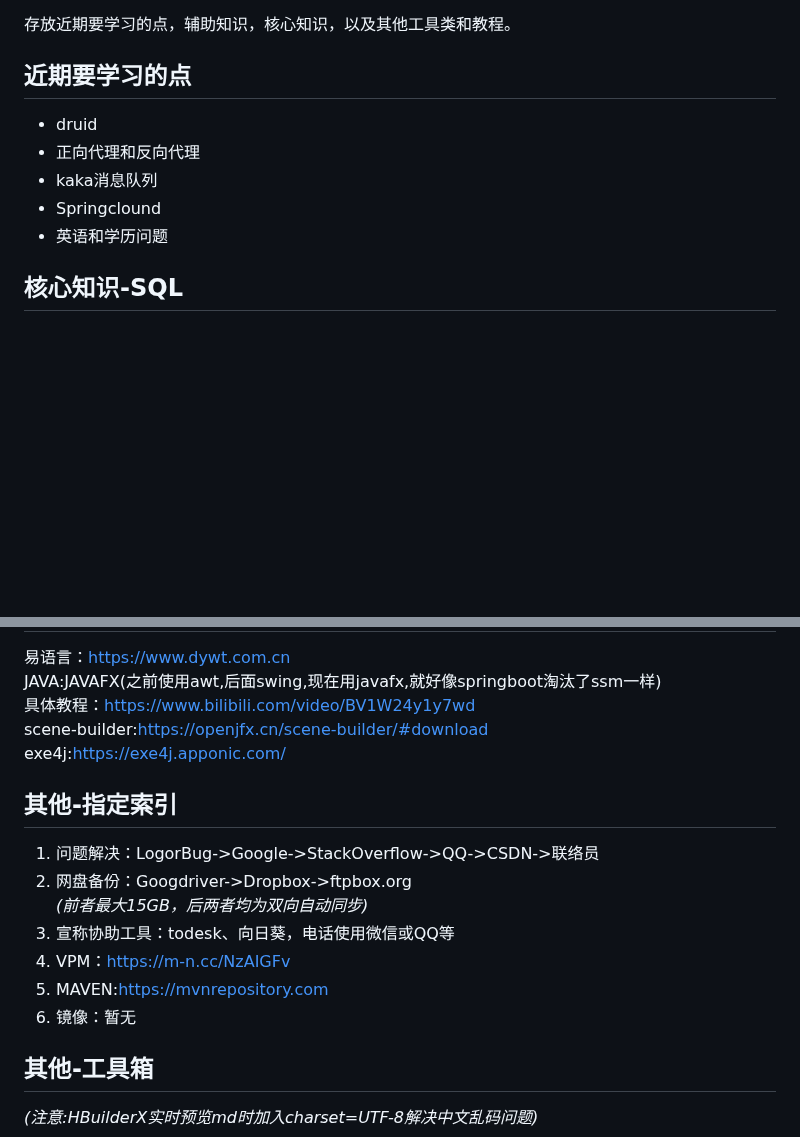
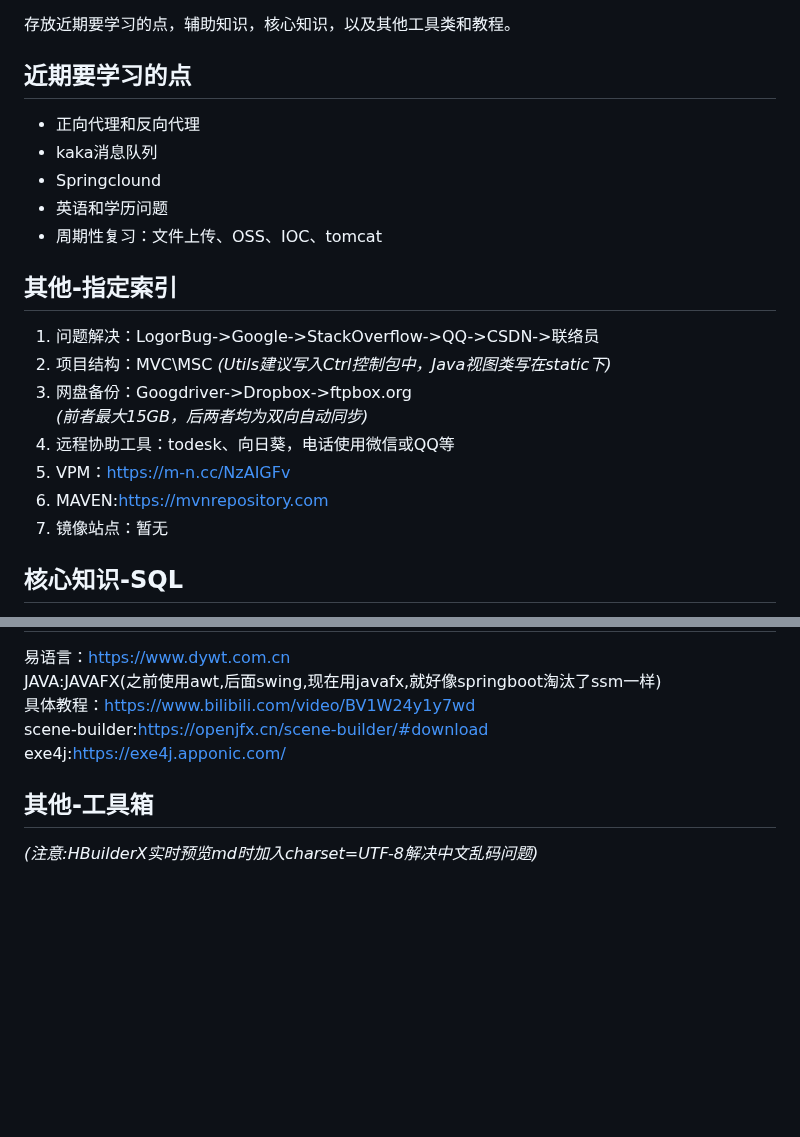
Before and after one commit to minknown/know, a Markdown page: README.md, 2 parts joined by grey strips. Drawn GitHub-style; blank space fills up the shorter version.

```diff
--- a/README.md
+++ b/README.md
@@ -2,11 +2,23 @@
 存放近期要学习的点，辅助知识，核心知识，以及其他工具类和教程。
 
 ## 近期要学习的点
-* druid
 * 正向代理和反向代理
 * kaka消息队列
 * Springclound
 * 英语和学历问题
+* 周期性复习：文件上传、OSS、IOC、tomcat
+
+
+## 其他-指定索引
+1. 问题解决：LogorBug->Google->StackOverflow->QQ->CSDN->联络员
+2. 项目结构：MVC\MSC *(Utils建议写入Ctrl控制包中，Java视图类写在static下)*
+3. 网盘备份：Googdriver->Dropbox->ftpbox.org
+  *(前者最大15GB，后两者均为双向自动同步)*
+4. 远程协助工具：todesk、向日葵，电话使用微信或QQ等
+5. VPM：https://m-n.cc/NzAIGFv
+6. MAVEN:https://mvnrepository.com
+7. 镜像站点：暂无
+
 
 ## 核心知识-SQL
 
@@ -69,16 +81,6 @@ JAVA:JAVAFX(之前使用awt,后面swing,现在用javafx,就好像springboot淘
 scene-builder:https://openjfx.cn/scene-builder/#download
 exe4j:https://exe4j.apponic.com/
 
-## 其他-指定索引
-1. 问题解决：LogorBug->Google->StackOverflow->QQ->CSDN->联络员
-2. 网盘备份：Googdriver->Dropbox->ftpbox.org
-  *(前者最大15GB，后两者均为双向自动同步)*
-3. 宣称协助工具：todesk、向日葵，电话使用微信或QQ等
-4. VPM：https://m-n.cc/NzAIGFv
-5. MAVEN:https://mvnrepository.com
-6. 镜像：暂无
-
-
 ## 其他-工具箱
 *(注意:HBuilderX实时预览md时加入charset=UTF-8解决中文乱码问题)*
 
```
